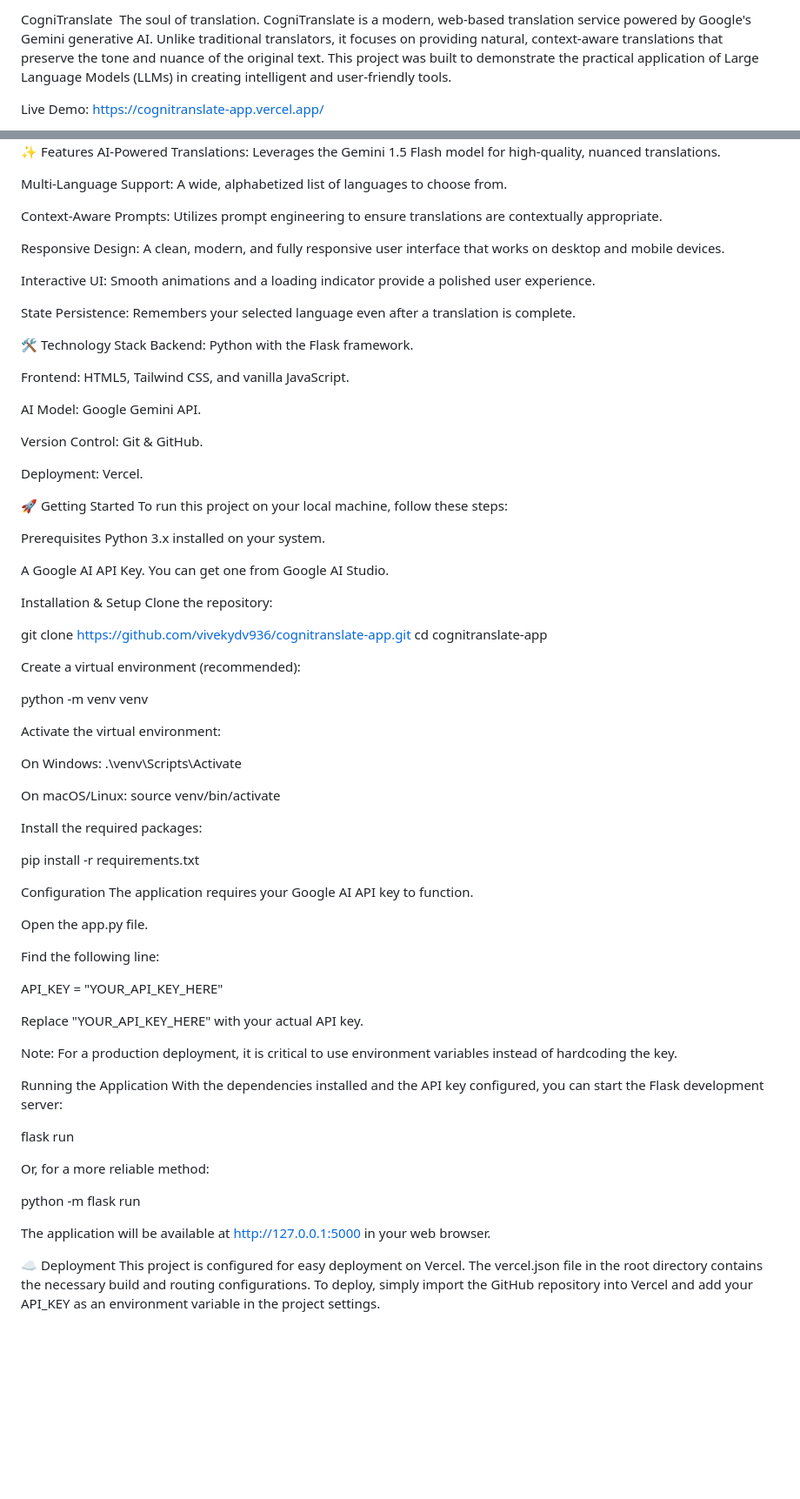
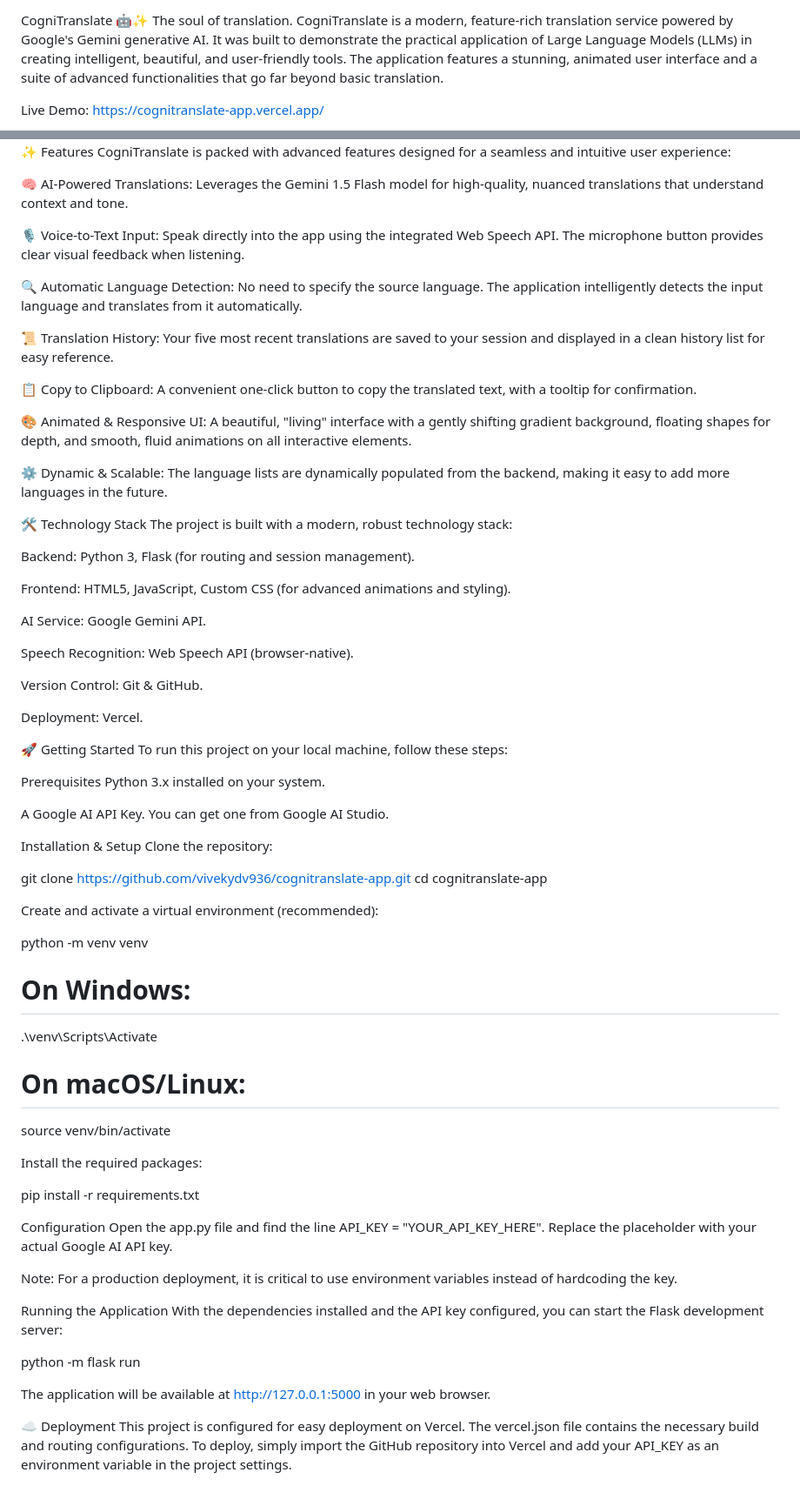
Before and after one commit to vivekydv936/cognitranslate-app, a Markdown page: README.md, 2 parts joined by grey strips. Shown at 87% size. Drawn GitHub-style; blank space fills up the shorter version.

```diff
--- a/README.md
+++ b/README.md
@@ -1,6 +1,6 @@
-CogniTranslate
+CogniTranslate 🤖✨
 The soul of translation.
-CogniTranslate is a modern, web-based translation service powered by Google's Gemini generative AI. Unlike traditional translators, it focuses on providing natural, context-aware translations that preserve the tone and nuance of the original text. This project was built to demonstrate the practical application of Large Language Models (LLMs) in creating intelligent and user-friendly tools.
+CogniTranslate is a modern, feature-rich translation service powered by Google's Gemini generative AI. It was built to demonstrate the practical application of Large Language Models (LLMs) in creating intelligent, beautiful, and user-friendly tools. The application features a stunning, animated user interface and a suite of advanced functionalities that go far beyond basic translation.
 
 Live Demo: https://cognitranslate-app.vercel.app/
 
@@ -10,23 +8,31 @@ Live Demo: https://cognitranslate-app.vercel.app/
 
 ✨ Features
-AI-Powered Translations: Leverages the Gemini 1.5 Flash model for high-quality, nuanced translations.
+CogniTranslate is packed with advanced features designed for a seamless and intuitive user experience:
 
-Multi-Language Support: A wide, alphabetized list of languages to choose from.
+🧠 AI-Powered Translations: Leverages the Gemini 1.5 Flash model for high-quality, nuanced translations that understand context and tone.
 
-Context-Aware Prompts: Utilizes prompt engineering to ensure translations are contextually appropriate.
+🎙️ Voice-to-Text Input: Speak directly into the app using the integrated Web Speech API. The microphone button provides clear visual feedback when listening.
 
-Responsive Design: A clean, modern, and fully responsive user interface that works on desktop and mobile devices.
+🔍 Automatic Language Detection: No need to specify the source language. The application intelligently detects the input language and translates from it automatically.
 
-Interactive UI: Smooth animations and a loading indicator provide a polished user experience.
+📜 Translation History: Your five most recent translations are saved to your session and displayed in a clean history list for easy reference.
 
-State Persistence: Remembers your selected language even after a translation is complete.
+📋 Copy to Clipboard: A convenient one-click button to copy the translated text, with a tooltip for confirmation.
+
+🎨 Animated & Responsive UI: A beautiful, "living" interface with a gently shifting gradient background, floating shapes for depth, and smooth, fluid animations on all interactive elements.
+
+⚙️ Dynamic & Scalable: The language lists are dynamically populated from the backend, making it easy to add more languages in the future.
 
 🛠️ Technology Stack
-Backend: Python with the Flask framework.
+The project is built with a modern, robust technology stack:
 
-Frontend: HTML5, Tailwind CSS, and vanilla JavaScript.
+Backend: Python 3, Flask (for routing and session management).
 
-AI Model: Google Gemini API.
+Frontend: HTML5, JavaScript, Custom CSS (for advanced animations and styling).
+
+AI Service: Google Gemini API.
+
+Speech Recognition: Web Speech API (browser-native).
 
 Version Control: Git & GitHub.
 
@@ -46,43 +52,29 @@ Clone the repository:
 git clone [https://github.com/vivekydv936/cognitranslate-app.git](https://github.com/vivekydv936/cognitranslate-app.git)
 cd cognitranslate-app
 
-Create a virtual environment (recommended):
+Create and activate a virtual environment (recommended):
 
 python -m venv venv
-
-Activate the virtual environment:
-
-On Windows: .\venv\Scripts\Activate
-
-On macOS/Linux: source venv/bin/activate
+# On Windows:
+.\venv\Scripts\Activate
+# On macOS/Linux:
+source venv/bin/activate
 
 Install the required packages:
 
 pip install -r requirements.txt
 
 Configuration
-The application requires your Google AI API key to function.
-
-Open the app.py file.
-
-Find the following line:
-
-API_KEY = "YOUR_API_KEY_HERE"
-
-Replace "YOUR_API_KEY_HERE" with your actual API key.
+Open the app.py file and find the line API_KEY = "YOUR_API_KEY_HERE". Replace the placeholder with your actual Google AI API key.
 
 Note: For a production deployment, it is critical to use environment variables instead of hardcoding the key.
 
 Running the Application
 With the dependencies installed and the API key configured, you can start the Flask development server:
 
-flask run
-
-Or, for a more reliable method:
-
 python -m flask run
 
 The application will be available at http://127.0.0.1:5000 in your web browser.
 
 ☁️ Deployment
-This project is configured for easy deployment on Vercel. The vercel.json file in the root directory contains the necessary build and routing configurations. To deploy, simply import the GitHub repository into Vercel and add your API_KEY as an environment variable in the project settings.
+This project is configured for easy deployment on Vercel. The vercel.json file contains the necessary build and routing configurations. To deploy, simply import the GitHub repository into Vercel and add your API_KEY as an environment variable in the project settings.
```
Also changed, not shown: other parts of README.md (+1 -3 lines).
